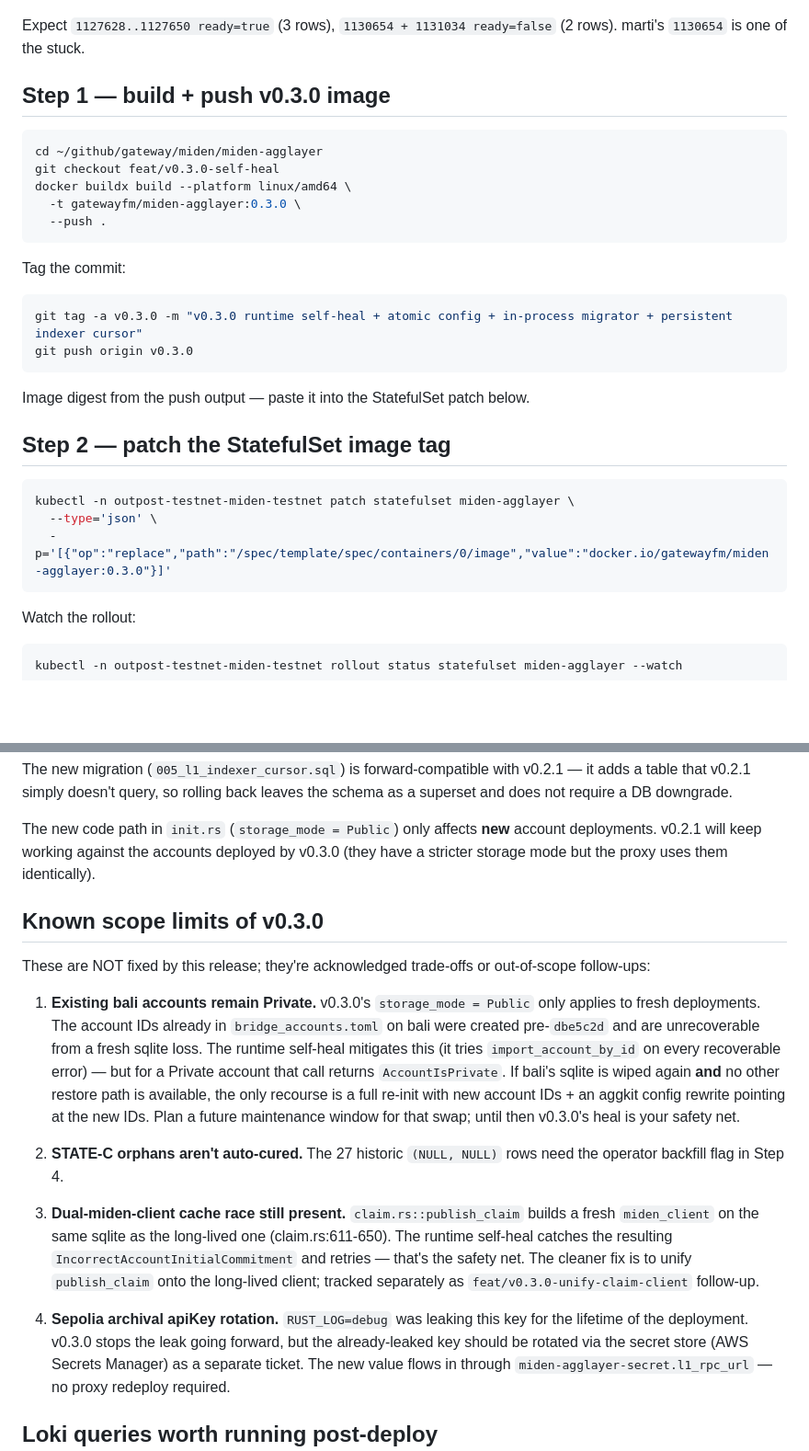
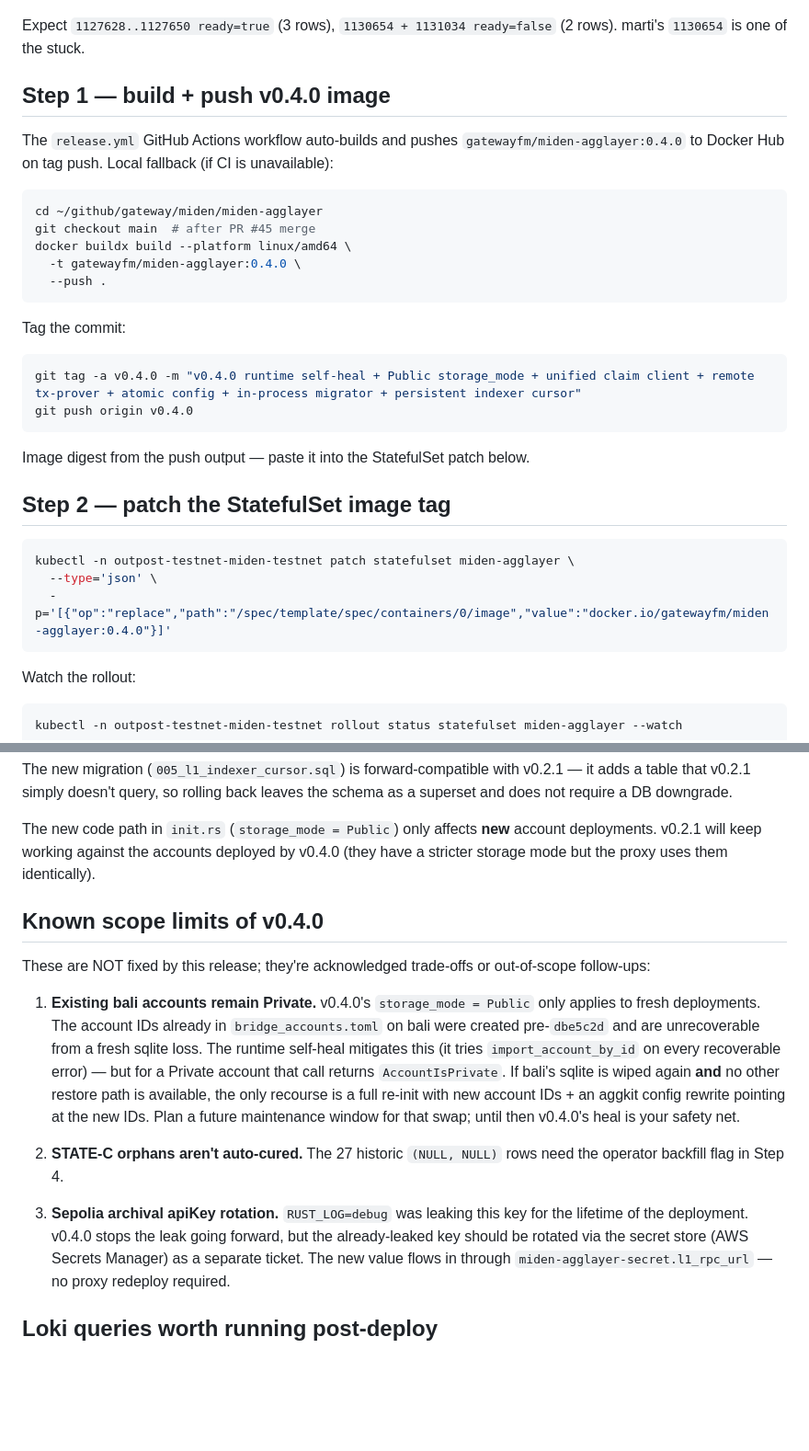
Before and after one commit to gateway-fm/miden-agglayer, a Markdown page: docs/REDEPLOY_RUNBOOK_BALI.md, 2 parts joined by grey strips. Shown at 92% size. GitHub-like rendering; blank space fills up the shorter version.

Commit message:
docs(runbook): refresh REDEPLOY_RUNBOOK_BALI for v0.4.0
Bulk-swap v0.3.0 → v0.4.0 across the runbook, plus:

- Last-validated date bumped to 2026-05-19 (post-remote-tx-prover wiring),
  branch ref bumped to feat/v0.4.0-self-heal at HEAD d241b0b.
- Removed the "Dual-miden-client cache race still present" scope-limit
  bullet — that race is fixed in v0.4.0 by commit 1360cfe
  `feat(claim): route publish_claim through long-lived MidenClient`.
  The fresh-client-per-claim code path at claim.rs:611-650 no longer
  exists.
- Step 1 mentions the release.yml workflow as the primary push path,
  with the local docker buildx command as a fallback (the workflow auto-
  pushes on tag push).
- Tag message extended to reflect the actual scope of v0.4.0 (unified
  claim client + remote tx-prover were not in the v0.3.0 tag message).

Other v0.3.0 references — straight bulk-swap, intent and accuracy unchanged.

Co-Authored-By: Claude Opus 4.7 (1M context) <noreply@anthropic.com>

````diff
--- a/docs/REDEPLOY_RUNBOOK_BALI.md
+++ b/docs/REDEPLOY_RUNBOOK_BALI.md
@@ -50,21 +50,25 @@ WHERE network_id = 0 AND dest_net = 73 ORDER BY deposit_cnt;
 Expect `1127628..1127650 ready=true` (3 rows), `1130654 + 1131034
 ready=false` (2 rows). marti's `1130654` is one of the stuck.
 
-## Step 1 — build + push v0.3.0 image
+## Step 1 — build + push v0.4.0 image
+
+The `release.yml` GitHub Actions workflow auto-builds and pushes
+`gatewayfm/miden-agglayer:0.4.0` to Docker Hub on tag push. Local
+fallback (if CI is unavailable):
 
 ```bash
 cd ~/github/gateway/miden/miden-agglayer
-git checkout feat/v0.3.0-self-heal
+git checkout main  # after PR #45 merge
 docker buildx build --platform linux/amd64 \
-  -t gatewayfm/miden-agglayer:0.3.0 \
+  -t gatewayfm/miden-agglayer:0.4.0 \
   --push .
 ```
 
 Tag the commit:
 
 ```bash
-git tag -a v0.3.0 -m "v0.3.0 runtime self-heal + atomic config + in-process migrator + persistent indexer cursor"
-git push origin v0.3.0
+git tag -a v0.4.0 -m "v0.4.0 runtime self-heal + Public storage_mode + unified claim client + remote tx-prover + atomic config + in-process migrator + persistent indexer cursor"
+git push origin v0.4.0
 ```
 
 Image digest from the push output — paste it into the StatefulSet
@@ -75,7 +79,7 @@ patch below.
 ```bash
 kubectl -n outpost-testnet-miden-testnet patch statefulset miden-agglayer \
   --type='json' \
-  -p='[{"op":"replace","path":"/spec/template/spec/containers/0/image","value":"docker.io/gatewayfm/miden-agglayer:0.3.0"}]'
+  -p='[{"op":"replace","path":"/spec/template/spec/containers/0/image","value":"docker.io/gatewayfm/miden-agglayer:0.4.0"}]'
 ```
 
 Watch the rollout:
@@ -177,15 +181,15 @@ DB downgrade.
 
 The new code path in `init.rs` (`storage_mode = Public`) only affects
 **new** account deployments. v0.2.1 will keep working against the
-accounts deployed by v0.3.0 (they have a stricter storage mode but the
+accounts deployed by v0.4.0 (they have a stricter storage mode but the
 proxy uses them identically).
 
-## Known scope limits of v0.3.0
+## Known scope limits of v0.4.0
 
 These are NOT fixed by this release; they're acknowledged trade-offs
 or out-of-scope follow-ups:
 
-1. **Existing bali accounts remain Private.** v0.3.0's
+1. **Existing bali accounts remain Private.** v0.4.0's
    `storage_mode = Public` only applies to fresh deployments. The
    account IDs already in `bridge_accounts.toml` on bali were created
    pre-`dbe5c2d` and are unrecoverable from a fresh sqlite loss. The
@@ -195,21 +199,13 @@ or out-of-scope follow-ups:
    no other restore path is available, the only recourse is a
    full re-init with new account IDs + an aggkit config rewrite
    pointing at the new IDs. Plan a future maintenance window for
-   that swap; until then v0.3.0's heal is your safety net.
+   that swap; until then v0.4.0's heal is your safety net.
 
 2. **STATE-C orphans aren't auto-cured.** The 27 historic
    `(NULL, NULL)` rows need the operator backfill flag in Step 4.
 
-3. **Dual-miden-client cache race still present.** `claim.rs::publish_claim`
-   builds a fresh `miden_client` on the same sqlite as the long-lived
-   one (claim.rs:611-650). The runtime self-heal catches the resulting
-   `IncorrectAccountInitialCommitment` and retries — that's the safety
-   net. The cleaner fix is to unify `publish_claim` onto the long-lived
-   client; tracked separately as `feat/v0.3.0-unify-claim-client`
-   follow-up.
-
-4. **Sepolia archival apiKey rotation.** `RUST_LOG=debug` was leaking
-   this key for the lifetime of the deployment. v0.3.0 stops the leak
+3. **Sepolia archival apiKey rotation.** `RUST_LOG=debug` was leaking
+   this key for the lifetime of the deployment. v0.4.0 stops the leak
    going forward, but the already-leaked key should be rotated via the
    secret store (AWS Secrets Manager) as a separate ticket. The new
    value flows in through `miden-agglayer-secret.l1_rpc_url` — no proxy
````
Also changed, not shown: other parts of docs/REDEPLOY_RUNBOOK_BALI.md (+7 -7 lines).
